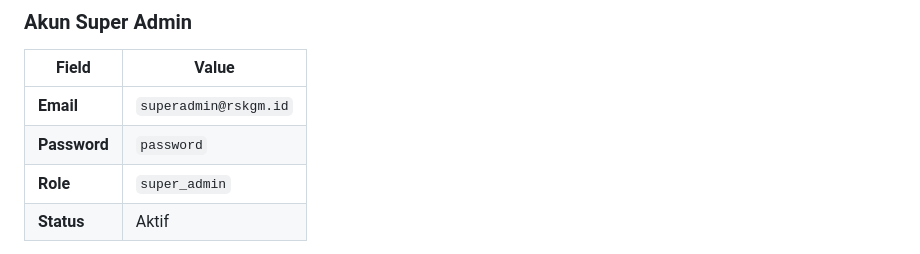
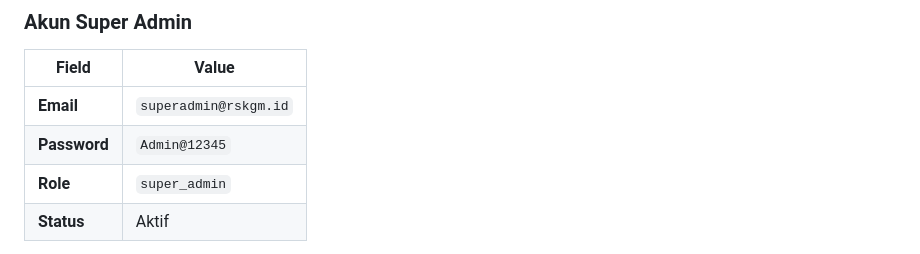
Before and after one commit to SuhastraDev/pencatatan-aset-fmea, a Markdown page: README.md, the part around the change. Rendered like a GitHub page.

```diff
--- a/README.md
+++ b/README.md
@@ -167,7 +167,7 @@ Seeder dijalankan dengan `flask seed`. Membuat akun awal jika belum ada.
 | Field | Value |
 |---|---|
 | **Email** | `superadmin@rskgm.id` |
-| **Password** | `password` |
+| **Password** | `Admin@12345` |
 | **Role** | `super_admin` |
 | **Status** | Aktif |
 
```
